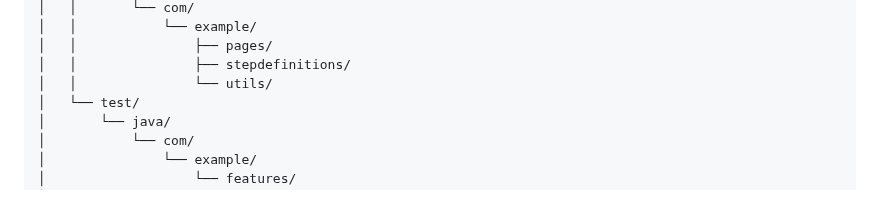
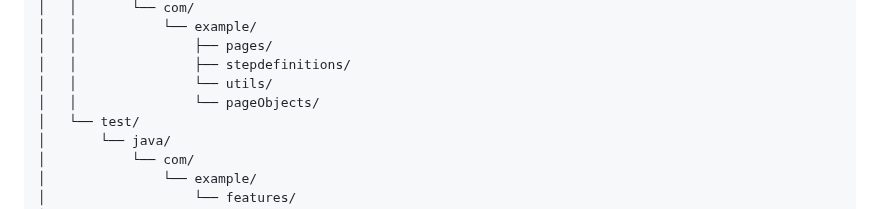
Before and after one commit to tilak-pujari/Cucumber-Projects, a Markdown page: README.md, the part around the change. Drawn GitHub-style.

Commit message:
cucumber framework readme.md section

```diff
--- a/README.md
+++ b/README.md
@@ -46,6 +46,7 @@ cucumber-java-selenium-framework/
 │   │               ├── pages/
 │   │               ├── stepdefinitions/
 │   │               └── utils/
+│   │               └── pageObjects/
 │   └── test/
 │       └── java/
 │           └── com/
```
